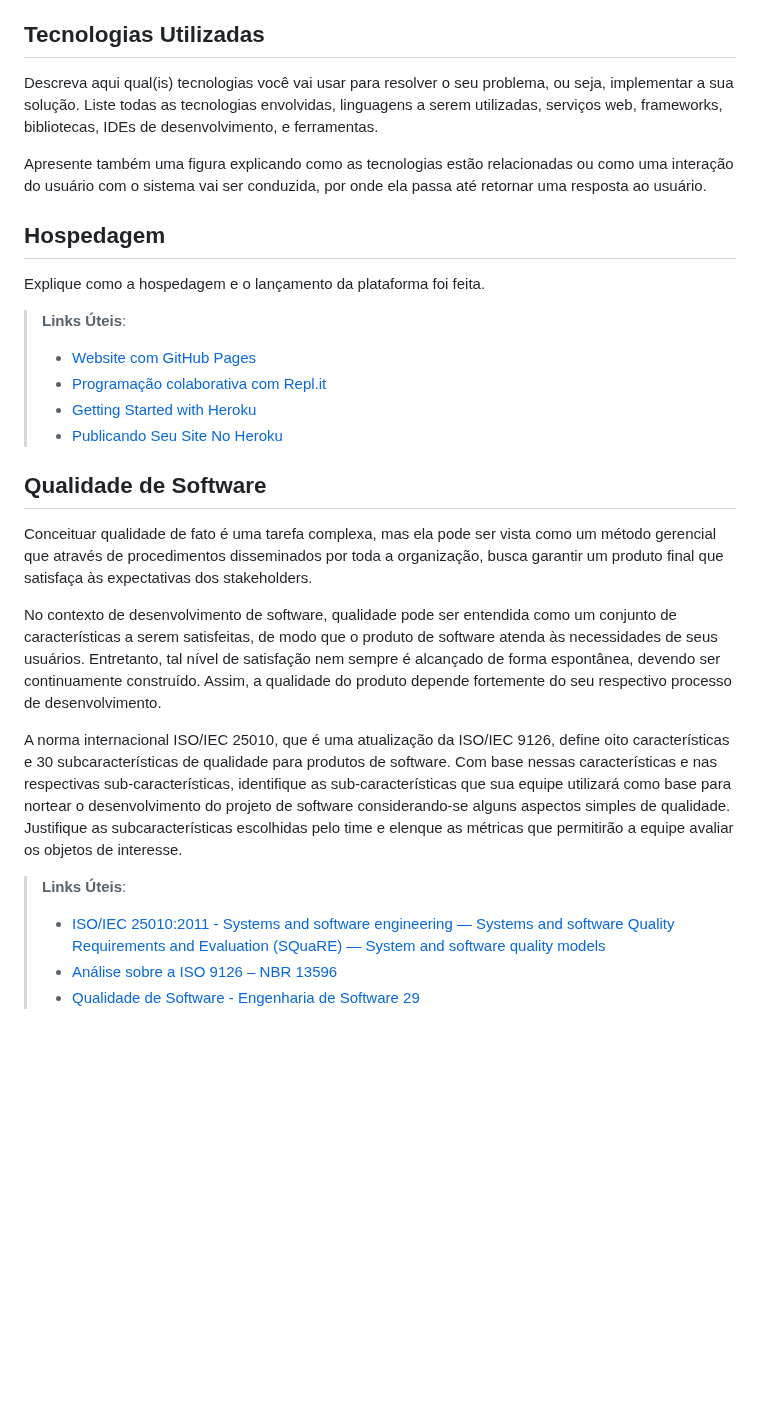
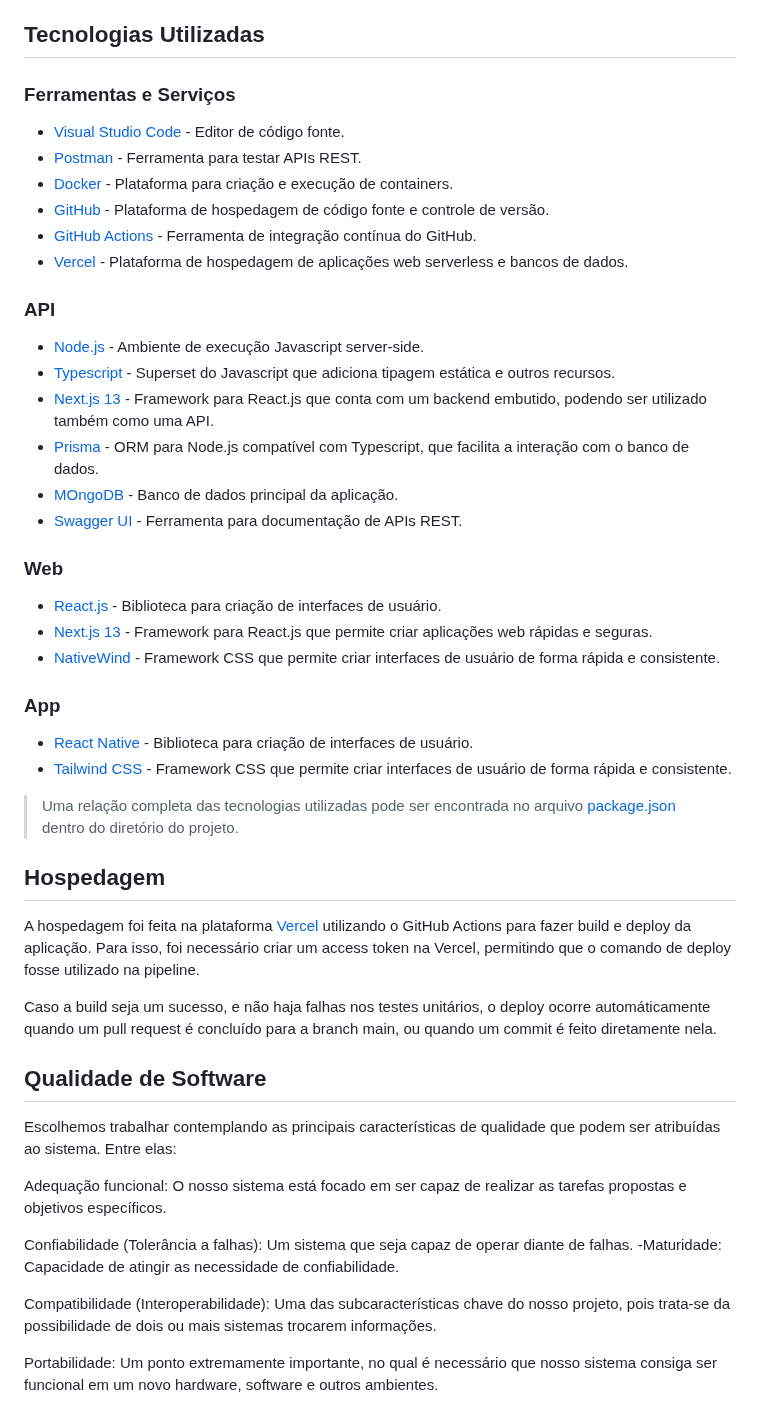
Before and after one commit to ICEI-PUC-Minas-PMV-ADS/pmv-ads-2024-1-e4-proj-infra-t5-pmv-ads-2024-1-e4-proj-infra-t5-grupo04-Dolce-Coffe, a Markdown page: docs/05-Arquitetura da Solução.md, the part around one of its changes. Rendered like a GitHub page; blank space fills up the shorter version.

```diff
--- a/docs/05-Arquitetura da Solução.md
+++ b/docs/05-Arquitetura da Solução.md
@@ -36,32 +31,52 @@ Entregar um arquivo banco.sql contendo os scripts de criação das tabelas do ba
 
 ## Tecnologias Utilizadas
 
-Descreva aqui qual(is) tecnologias você vai usar para resolver o seu problema, ou seja, implementar a sua solução. Liste todas as tecnologias envolvidas, linguagens a serem utilizadas, serviços web, frameworks, bibliotecas, IDEs de desenvolvimento, e ferramentas.
+### Ferramentas e Serviços
 
-Apresente também uma figura explicando como as tecnologias estão relacionadas ou como uma interação do usuário com o sistema vai ser conduzida, por onde ela passa até retornar uma resposta ao usuário.
+- [Visual Studio Code](https://code.visualstudio.com/) - Editor de código fonte.
+- [Postman](https://taskit-pucminas.postman.co/) - Ferramenta para testar APIs REST.
+- [Docker](https://www.docker.com/) - Plataforma para criação e execução de containers.
+- [GitHub](https://github.com) - Plataforma de hospedagem de código fonte e controle de versão.
+- [GitHub Actions](https://github.com/actions) - Ferramenta de integração contínua do GitHub.
+- [Vercel](https://vercel.com/) - Plataforma de hospedagem de aplicações web serverless e bancos de dados.
+
+### API
+
+- [Node.js](https://nodejs.dev) - Ambiente de execução Javascript server-side.
+- [Typescript](https://typescriptlang.org) - Superset do Javascript que adiciona tipagem estática e outros recursos.
+- [Next.js 13](https://nextjs.org) - Framework para React.js que conta com um backend embutido, podendo ser utilizado também como uma API.
+- [Prisma](https://prisma.io) - ORM para Node.js compatível com Typescript, que facilita a interação com o banco de dados.
+- [MOngoDB](https://www.mongodb.com/pt-br) - Banco de dados principal da aplicação.
+- [Swagger UI](https://swagger.io) - Ferramenta para documentação de APIs REST.
+
+### Web
+
+- [React.js](https://reactjs.dev) - Biblioteca para criação de interfaces de usuário.
+- [Next.js 13](https://nextjs.org) - Framework para React.js que permite criar aplicações web rápidas e seguras.
+- [NativeWind](https://nativewind.dev) - Framework CSS que permite criar interfaces de usuário de forma rápida e consistente.
+
+### App
+
+- [React Native](https://reactnative.dev) - Biblioteca para criação de interfaces de usuário.
+- [Tailwind CSS](https://tailwindcss.com) - Framework CSS que permite criar interfaces de usuário de forma rápida e consistente.
+
+> Uma relação completa das tecnologias utilizadas pode ser encontrada no arquivo [package.json](../src/web/package.json) dentro do diretório do projeto.
 
 ## Hospedagem
 
-Explique como a hospedagem e o lançamento da plataforma foi feita.
+A hospedagem foi feita na plataforma [Vercel](https://vercel.com/) utilizando o GitHub Actions para fazer build e deploy da aplicação. Para isso, foi necessário criar um access token na Vercel, permitindo que o comando de deploy fosse utilizado na pipeline.
 
-> **Links Úteis**:
->
-> - [Website com GitHub Pages](https://pages.github.com/)
-> - [Programação colaborativa com Repl.it](https://repl.it/)
-> - [Getting Started with Heroku](https://devcenter.heroku.com/start)
-> - [Publicando Seu Site No Heroku](http://pythonclub.com.br/publicando-seu-hello-world-no-heroku.html)
+Caso a build seja um sucesso, e não haja falhas nos testes unitários, o deploy ocorre automáticamente quando um pull request é concluído para a branch main, ou quando um commit é feito diretamente nela.
 
 ## Qualidade de Software
 
-Conceituar qualidade de fato é uma tarefa complexa, mas ela pode ser vista como um método gerencial que através de procedimentos disseminados por toda a organização, busca garantir um produto final que satisfaça às expectativas dos stakeholders.
+Escolhemos trabalhar contemplando as principais características de qualidade que podem ser atribuídas ao sistema. Entre elas:
 
-No contexto de desenvolvimento de software, qualidade pode ser entendida como um conjunto de características a serem satisfeitas, de modo que o produto de software atenda às necessidades de seus usuários. Entretanto, tal nível de satisfação nem sempre é alcançado de forma espontânea, devendo ser continuamente construído. Assim, a qualidade do produto depende fortemente do seu respectivo processo de desenvolvimento.
+Adequação funcional: O nosso sistema está focado em ser capaz de realizar as tarefas propostas e objetivos específicos.
 
-A norma internacional ISO/IEC 25010, que é uma atualização da ISO/IEC 9126, define oito características e 30 subcaracterísticas de qualidade para produtos de software.
-Com base nessas características e nas respectivas sub-características, identifique as sub-características que sua equipe utilizará como base para nortear o desenvolvimento do projeto de software considerando-se alguns aspectos simples de qualidade. Justifique as subcaracterísticas escolhidas pelo time e elenque as métricas que permitirão a equipe avaliar os objetos de interesse.
+Confiabilidade (Tolerância a falhas): Um sistema que seja capaz de operar diante de falhas.
+    -Maturidade: Capacidade de atingir as necessidade de confiabilidade.
 
-> **Links Úteis**:
->
-> - [ISO/IEC 25010:2011 - Systems and software engineering — Systems and software Quality Requirements and Evaluation (SQuaRE) — System and software quality models](https://www.iso.org/standard/35733.html/)
-> - [Análise sobre a ISO 9126 – NBR 13596](https://www.tiespecialistas.com.br/analise-sobre-iso-9126-nbr-13596/)
-> - [Qualidade de Software - Engenharia de Software 29](https://www.devmedia.com.br/qualidade-de-software-engenharia-de-software-29/18209/)
+Compatibilidade (Interoperabilidade): Uma das subcaracterísticas chave do nosso projeto, pois trata-se da possibilidade de dois ou mais sistemas trocarem informações.
+
+Portabilidade: Um ponto extremamente importante, no qual é necessário que nosso sistema consiga ser funcional em um novo hardware, software e outros ambientes.
```
Also changed, not shown: other parts of docs/05-Arquitetura da Solução.md (+3 -8 lines).
